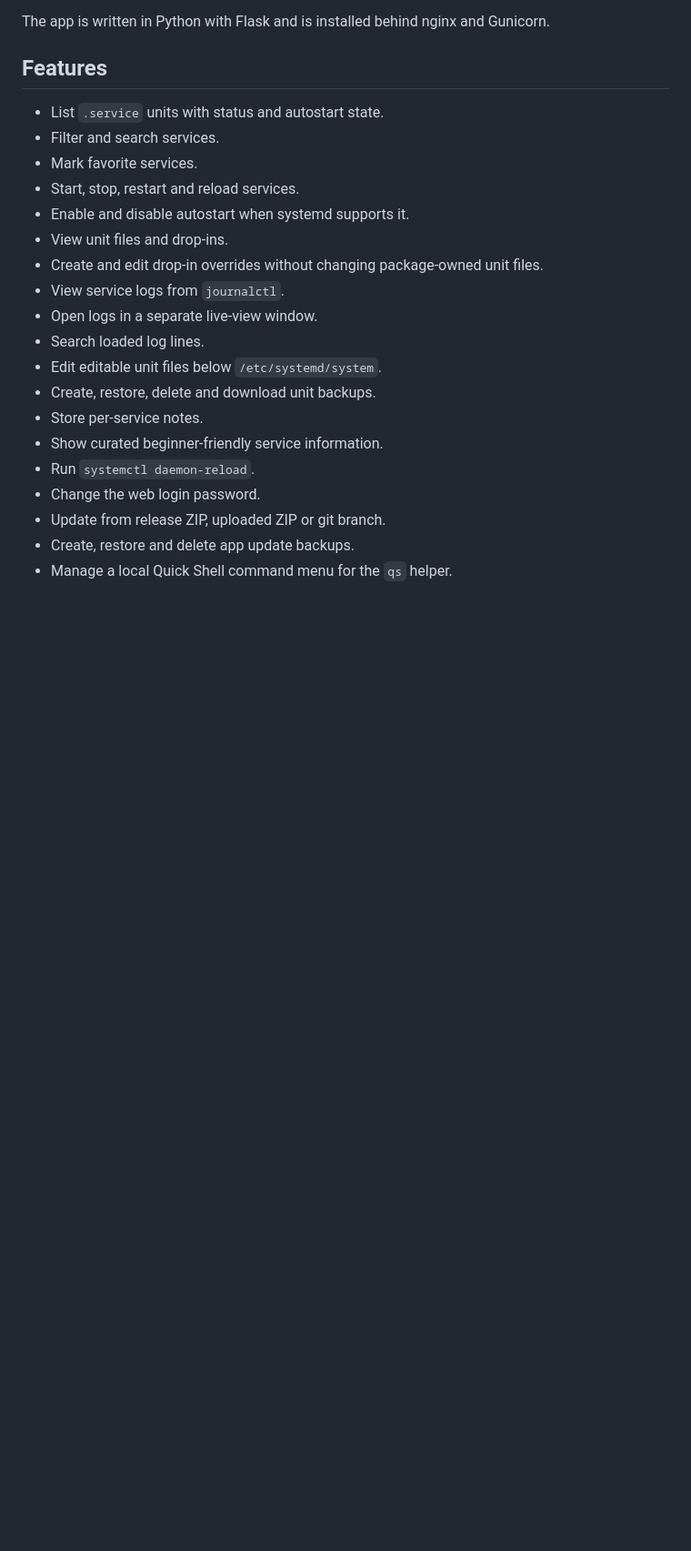
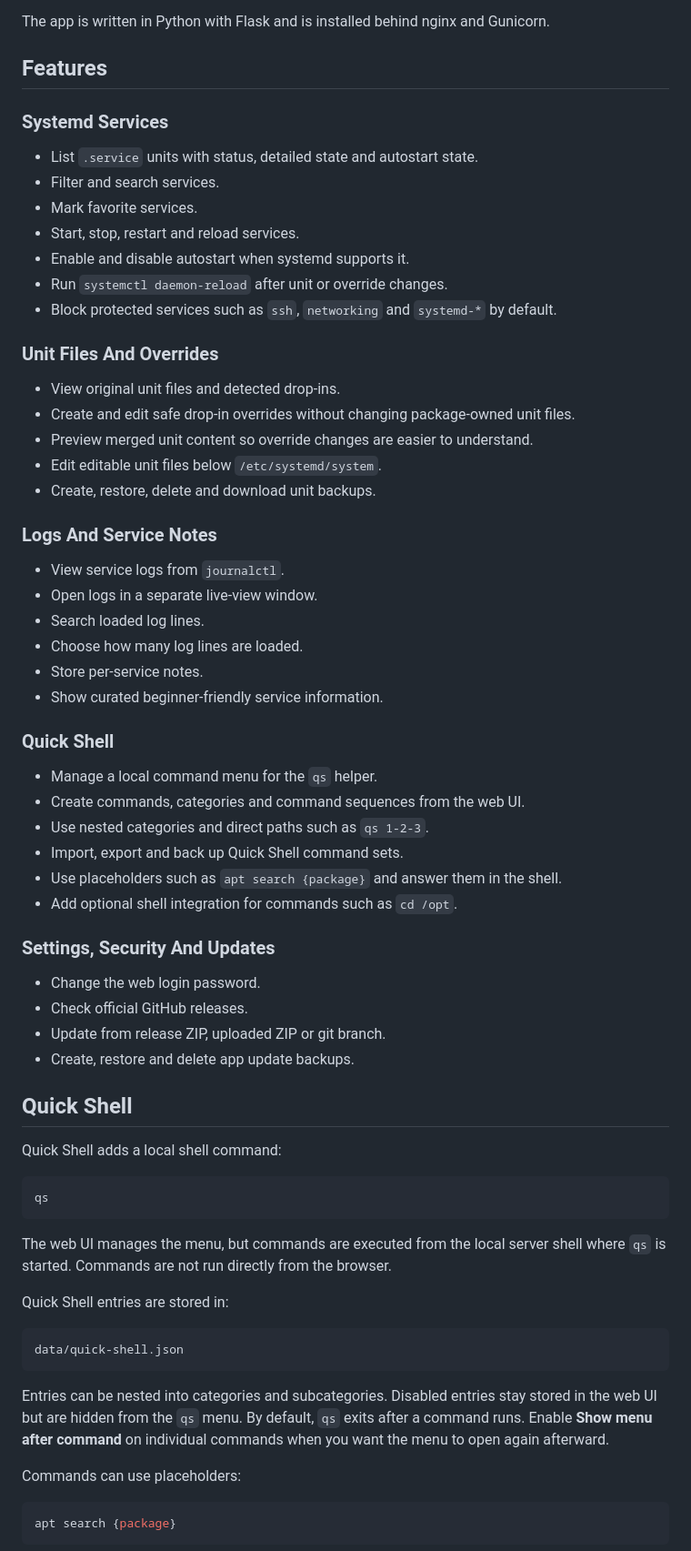
Before and after one commit to Nisbo/systemd-gui, a Markdown page: README.md, the part around one of its changes. Shown at 91% size. Rendered like a GitHub page; blank space fills up the shorter version.

Commit message:
Refresh README for Quick Shell release

````diff
--- a/README.md
+++ b/README.md
@@ -9,22 +9,74 @@ Gunicorn.
 
 ## Features
 
-- List `.service` units with status and autostart state.
+### Systemd Services
+
+- List `.service` units with status, detailed state and autostart state.
 - Filter and search services.
 - Mark favorite services.
 - Start, stop, restart and reload services.
 - Enable and disable autostart when systemd supports it.
-- View unit files and drop-ins.
-- Create and edit drop-in overrides without changing package-owned unit files.
+- Run `systemctl daemon-reload` after unit or override changes.
+- Block protected services such as `ssh`, `networking` and `systemd-*` by default.
+
+### Unit Files And Overrides
+
+- View original unit files and detected drop-ins.
+- Create and edit safe drop-in overrides without changing package-owned unit files.
+- Preview merged unit content so override changes are easier to understand.
+- Edit editable unit files below `/etc/systemd/system`.
+- Create, restore, delete and download unit backups.
+
+### Logs And Service Notes
+
 - View service logs from `journalctl`.
 - Open logs in a separate live-view window.
 - Search loaded log lines.
-- Edit editable unit files below `/etc/systemd/system`.
-- Create, restore, delete and download unit backups.
+- Choose how many log lines are loaded.
 - Store per-service notes.
 - Show curated beginner-friendly service information.
-- Run `systemctl daemon-reload`.
+
+### Quick Shell
+
+- Manage a local command menu for the `qs` helper.
+- Create commands, categories and command sequences from the web UI.
+- Use nested categories and direct paths such as `qs 1-2-3`.
+- Import, export and back up Quick Shell command sets.
+- Use placeholders such as `apt search {package}` and answer them in the shell.
+- Add optional shell integration for commands such as `cd /opt`.
+
+### Settings, Security And Updates
+
 - Change the web login password.
+- Check official GitHub releases.
 - Update from release ZIP, uploaded ZIP or git branch.
 - Create, restore and delete app update backups.
-- Manage a local Quick Shell command menu for the `qs` helper.
+
+## Quick Shell
+
+Quick Shell adds a local shell command:
+
+```bash
+qs
+```
+
+The web UI manages the menu, but commands are executed from the local server
+shell where `qs` is started. Commands are not run directly from the browser.
+
+Quick Shell entries are stored in:
+
+```text
+data/quick-shell.json
+```
+
+Entries can be nested into categories and subcategories. Disabled entries stay
+stored in the web UI but are hidden from the `qs` menu. By default, `qs` exits
+after a command runs. Enable **Show menu after command** on individual commands
+when you want the menu to open again afterward.
+
+Commands can use placeholders:
+
+```bash
+apt search {package}
+```
+
````
Also changed, not shown: other parts of README.md (+10 -40 lines).
